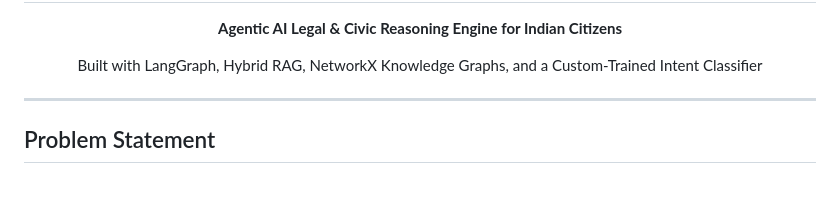
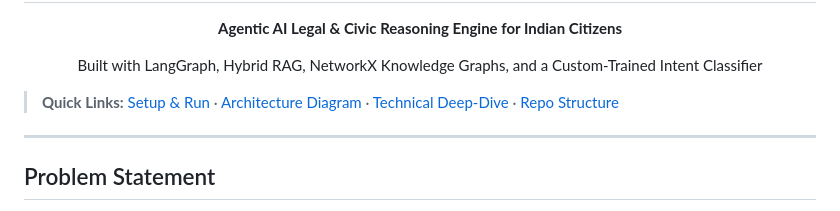
Before and after one commit to Manas8112/Jansathi, a Markdown page: README.md, the part around the change. Drawn GitHub-style; blank space fills up the shorter version.

Commit message:
docs: Add quick-links navigation for judges

```diff
--- a/README.md
+++ b/README.md
@@ -3,6 +3,9 @@
   <p><strong>Agentic AI Legal & Civic Reasoning Engine for Indian Citizens</strong></p>
   <p>Built with LangGraph, Hybrid RAG, NetworkX Knowledge Graphs, and a Custom-Trained Intent Classifier</p>
 </div>
+
+> **Quick Links:**
+> [Setup & Run](#running-locally) · [Architecture Diagram](#state-graph-langgraph-pipeline) · [Technical Deep-Dive](#technical-deep-dive) · [Repo Structure](#repository-structure)
 
 ---
 
```
